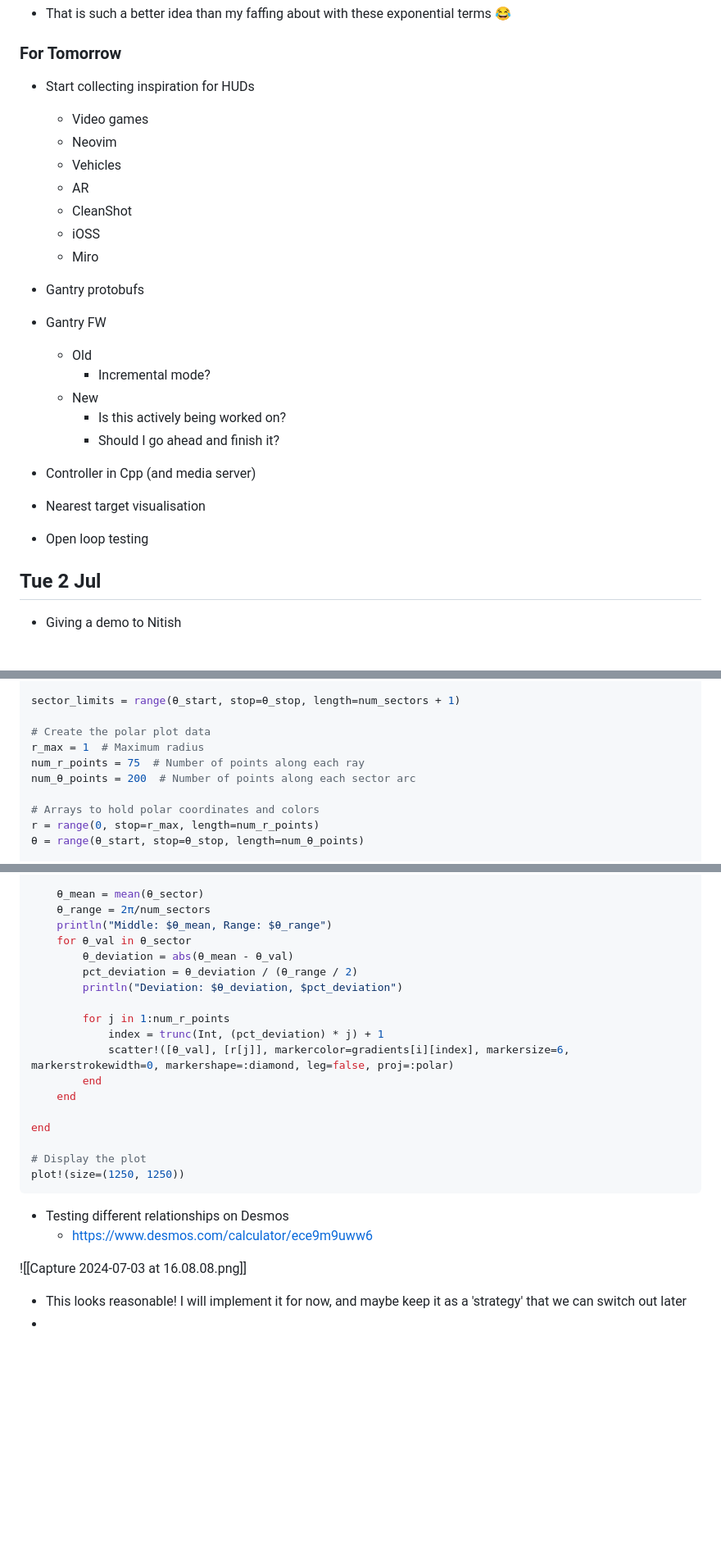
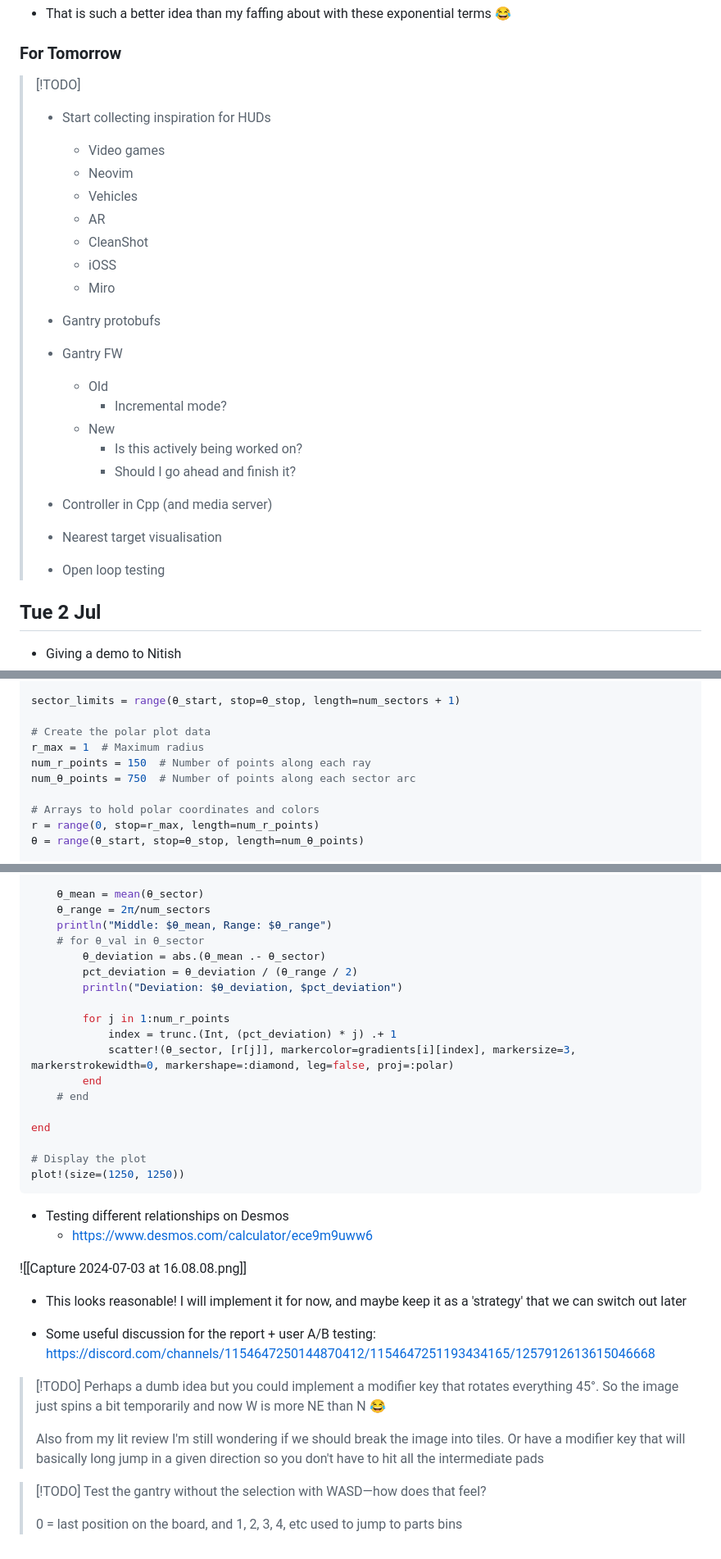
Before and after one commit to p4p-83/docs, a Markdown page: docs/4 — logbooks/James' Logbook.md, 3 parts joined by grey strips. Shown: that part at 82% size. Rendered like a GitHub page; blank space fills up the shorter version.

```diff
--- a/docs/4 — logbooks/James' Logbook.md
+++ b/docs/4 — logbooks/James' Logbook.md
@@ -2489,27 +2491,28 @@ end
 
 ### For Tomorrow
 
-- Start collecting inspiration for HUDs
-	- Video games
-	- Neovim
-	- Vehicles
-	- AR
-	- CleanShot
-	- iOSS
-	- Miro
-
-- Gantry protobufs
-- Gantry FW
-	- Old
-		- Incremental mode?
-	- New
-		- Is this actively being worked on?
-		- Should I go ahead and finish it?
-- Controller in Cpp (and media server)
-
-- Nearest target visualisation
-
-- Open loop testing
+> [!TODO]
+> - Start collecting inspiration for HUDs
+> 	- Video games
+> 	- Neovim
+> 	- Vehicles
+> 	- AR
+> 	- CleanShot
+> 	- iOSS
+> 	- Miro
+>
+> - Gantry protobufs
+> - Gantry FW
+> 	- Old
+> 		- Incremental mode?
+> 	- New
+> 		- Is this actively being worked on?
+> 		- Should I go ahead and finish it?
+> - Controller in Cpp (and media server)
+>
+> - Nearest target visualisation
+>
+> - Open loop testing
 
 ## Tue 2 Jul
 
@@ -2607,8 +2610,8 @@ sector_limits = range(θ_start, stop=θ_stop, length=num_sectors + 1)
 
 # Create the polar plot data
 r_max = 1  # Maximum radius
-num_r_points = 75  # Number of points along each ray
-num_θ_points = 200  # Number of points along each sector arc
+num_r_points = 150  # Number of points along each ray
+num_θ_points = 750  # Number of points along each sector arc
 
 # Arrays to hold polar coordinates and colors
 r = range(0, stop=r_max, length=num_r_points)
@@ -2633,16 +2636,16 @@ for i in 1:num_sectors
     θ_mean = mean(θ_sector)
     θ_range = 2π/num_sectors
     println("Middle: $θ_mean, Range: $θ_range")
-    for θ_val in θ_sector
-        θ_deviation = abs(θ_mean - θ_val)
+    # for θ_val in θ_sector
+        θ_deviation = abs.(θ_mean .- θ_sector)
         pct_deviation = θ_deviation / (θ_range / 2)
         println("Deviation: $θ_deviation, $pct_deviation")
 
         for j in 1:num_r_points
-            index = trunc(Int, (pct_deviation) * j) + 1
-            scatter!([θ_val], [r[j]], markercolor=gradients[i][index], markersize=6, markerstrokewidth=0, markershape=:diamond, leg=false, proj=:polar)
+            index = trunc.(Int, (pct_deviation) * j) .+ 1
+            scatter!(θ_sector, [r[j]], markercolor=gradients[i][index], markersize=3, markerstrokewidth=0, markershape=:diamond, leg=false, proj=:polar)
         end
-    end
+    # end
 
 end
 
@@ -2656,4 +2659,15 @@ plot!(size=(1250, 1250))
 ![[Capture 2024-07-03 at 16.08.08.png]]
 
 - This looks reasonable! I will implement it for now, and maybe keep it as a 'strategy' that we can switch out later
--
+
+- Some useful discussion for the report + user A/B testing: https://discord.com/channels/1154647250144870412/1154647251193434165/1257912613615046668
+
+> [!TODO]
+> Perhaps a dumb idea but you could implement a modifier key that rotates everything 45°. So the image just spins a bit temporarily and now W is more NE than N 😂
+>
+> Also from my lit review I'm still wondering if we should break the image into tiles. Or have a modifier key that will basically long jump in a given direction so you don't have to hit all the intermediate pads
+
+> [!TODO]
+> Test the gantry without the selection with WASD—how does that feel?
+>
+> 0 = last position on the board, and 1, 2, 3, 4, etc used to jump to parts bins
```
Also changed, not shown: other parts of docs/4 — logbooks/James' Logbook.md (+18 -16 lines).
